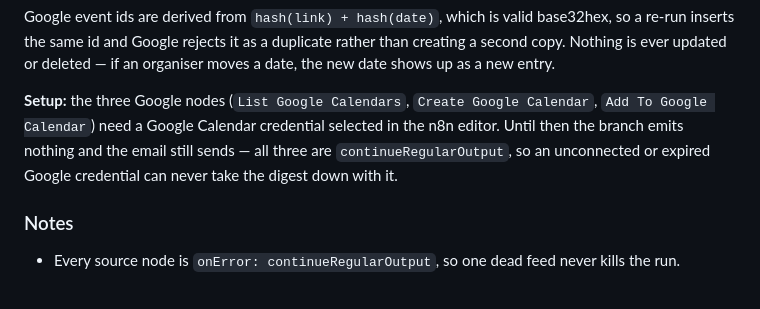
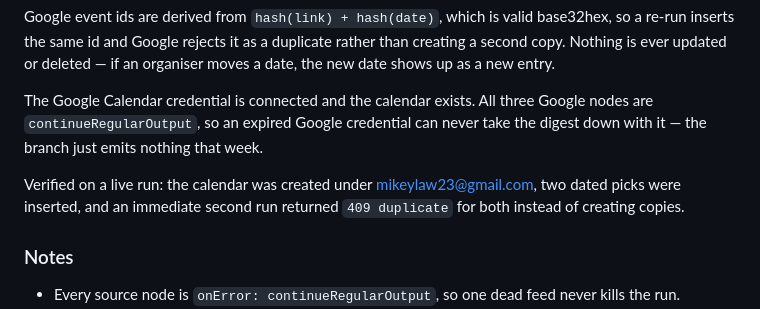
Before and after one commit to michaellawrence-it/michaellawrence-it, a Markdown page: n8n/README.md, the part around the change. Rendered like a GitHub page.

Commit message:
Note the Google Calendar sync is connected and verified
The credential is attached and the calendar exists, so the README no longer
describes setup as pending. Records what the live run actually proved: events
inserted under the right account, and a repeat run returning 409 duplicate
rather than creating copies.

Co-Authored-By: Claude Opus 5 <noreply@anthropic.com>
Claude-Session: https://claude.ai/code/session_018E7FTU4aYDNZDqud1bikUe

```diff
--- a/n8n/README.md
+++ b/n8n/README.md
@@ -55,11 +55,13 @@ base32hex, so a re-run inserts the same id and Google rejects it as a duplicate
 rather than creating a second copy. Nothing is ever updated or deleted — if an
 organiser moves a date, the new date shows up as a new entry.
 
-**Setup:** the three Google nodes (`List Google Calendars`,
-`Create Google Calendar`, `Add To Google Calendar`) need a Google Calendar
-credential selected in the n8n editor. Until then the branch emits nothing and
-the email still sends — all three are `continueRegularOutput`, so an unconnected
-or expired Google credential can never take the digest down with it.
+The Google Calendar credential is connected and the calendar exists. All three
+Google nodes are `continueRegularOutput`, so an expired Google credential can
+never take the digest down with it — the branch just emits nothing that week.
+
+Verified on a live run: the calendar was created under mikeylaw23@gmail.com, two
+dated picks were inserted, and an immediate second run returned `409 duplicate`
+for both instead of creating copies.
 
 ### Notes
 
```
